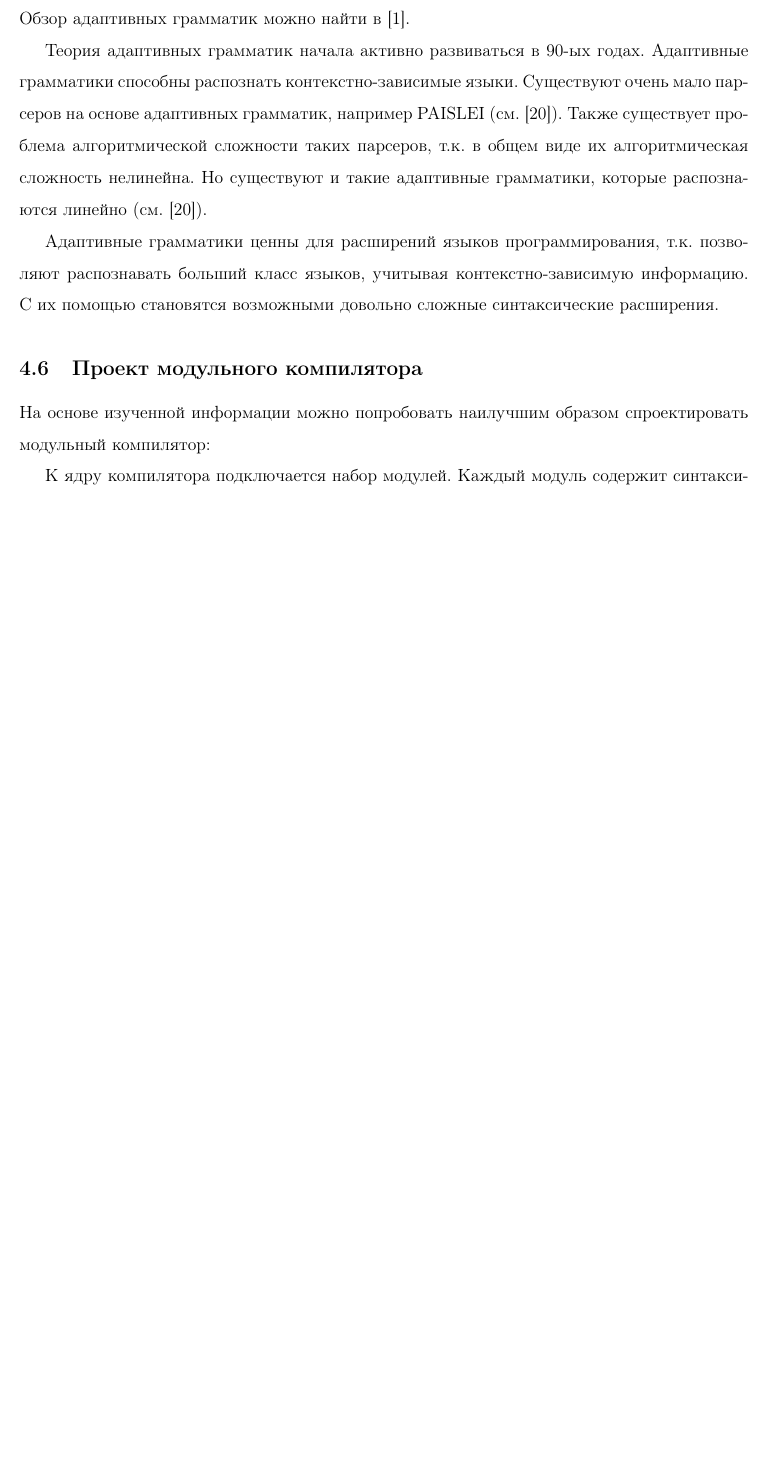
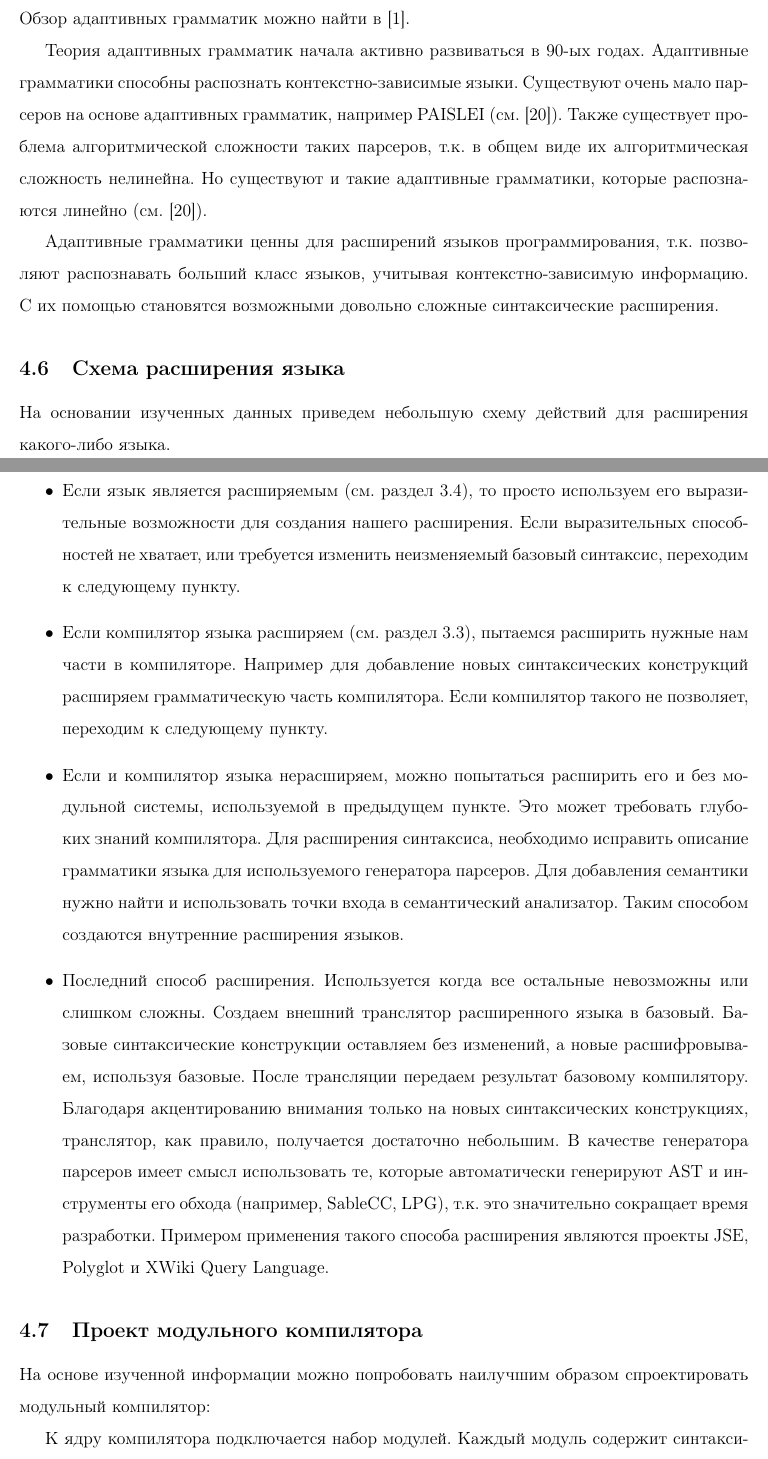
Before and after one commit to amelentev/extlang, a LaTeX paper (extlang.tex): part of page 41 of 44 before the commit and two parts of pages 41 and 42 of 45 after it, the two joined at a grey line, cut so that both start at the same text, the shorter picture padded with empty space. Compiled offline with pdfLaTeX.

Commit message:
схема расширения языка

```diff
--- a/extlang.tex
+++ b/extlang.tex
@@ -1502,6 +1508,37 @@ object OrderDSL extends StandardTokenParsers {
 информацию. С~их помощью становятся возможными довольно сложные синтаксические
 расширения.
 
+\subsection{Схема расширения языка}
+На основании изученных данных приведем небольшую схему действий для расширения
+какого-либо языка.
+\begin{itemize}
+  \item Если язык является расширяемым (см. раздел \ref{extlang}), то просто
+  используем его выразительные возможности для создания нашего расширения.
+  Если выразительных способностей не хватает, или требуется изменить
+  неизменяемый базовый синтаксис, переходим к следующему пункту.
+  \item Если компилятор языка расширяем (см. раздел \ref{extcomp}), пытаемся
+  расширить нужные нам части в компиляторе. Например для добавление новых
+  синтаксических конструкций расширяем грамматическую часть компилятора. Если
+  компилятор такого не позволяет, переходим к следующему пункту.
+  \item Если и компилятор языка нерасширяем, можно попытаться расширить его и
+  без модульной системы, используемой в предыдущем пункте. Это может требовать
+  глубоких знаний компилятора. Для расширения синтаксиса, необходимо исправить
+  описание грамматики языка для используемого генератора парсеров. Для
+  добавления семантики нужно найти и использовать точки входа в семантический
+  анализатор. Таким способом создаются внутренние расширения языков.
+  \item Последний способ расширения. Используется когда все остальные
+  невозможны или слишком сложны. Создаем внешний транслятор расширенного языка
+  в базовый. Базовые синтаксические конструкции оставляем без изменений, а
+  новые расшифровываем, используя базовые. После трансляции передаем
+  результат базовому компилятору.
+  Благодаря акцентированию внимания только на новых синтаксических
+  конструкциях, транслятор, как правило, получается достаточно небольшим. В
+  качестве генератора парсеров имеет смысл использовать те, которые
+  автоматически генерируют AST и инструменты его обхода (например, SableCC,
+  LPG), т.к. это значительно сокращает время разработки. Примером применения
+  такого способа расширения являются проекты JSE, Polyglot и XWiki Query Language.
+\end{itemize}
+
 \subsection{Проект модульного компилятора}
 На основе изученной информации можно попробовать наилучшим образом
 спроектировать модульный компилятор:
```
Also changed, not shown: extlang.tex (20 more changed lines).
